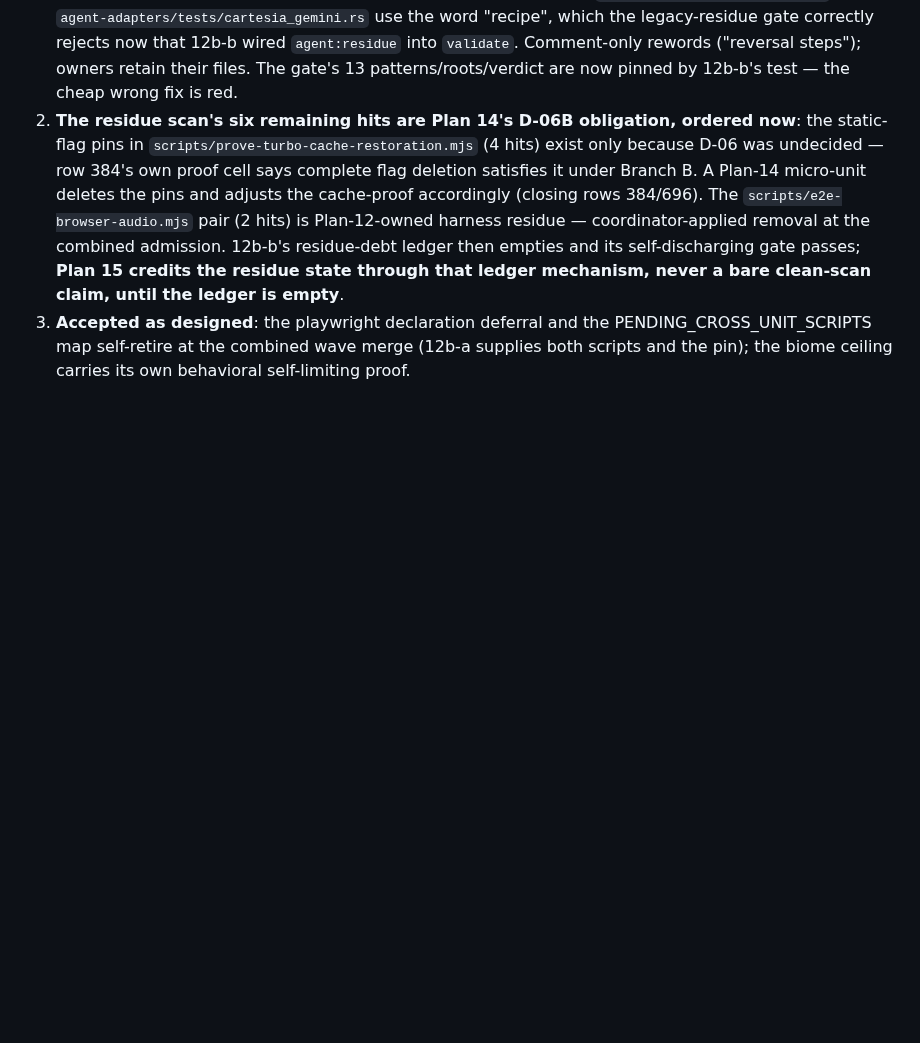
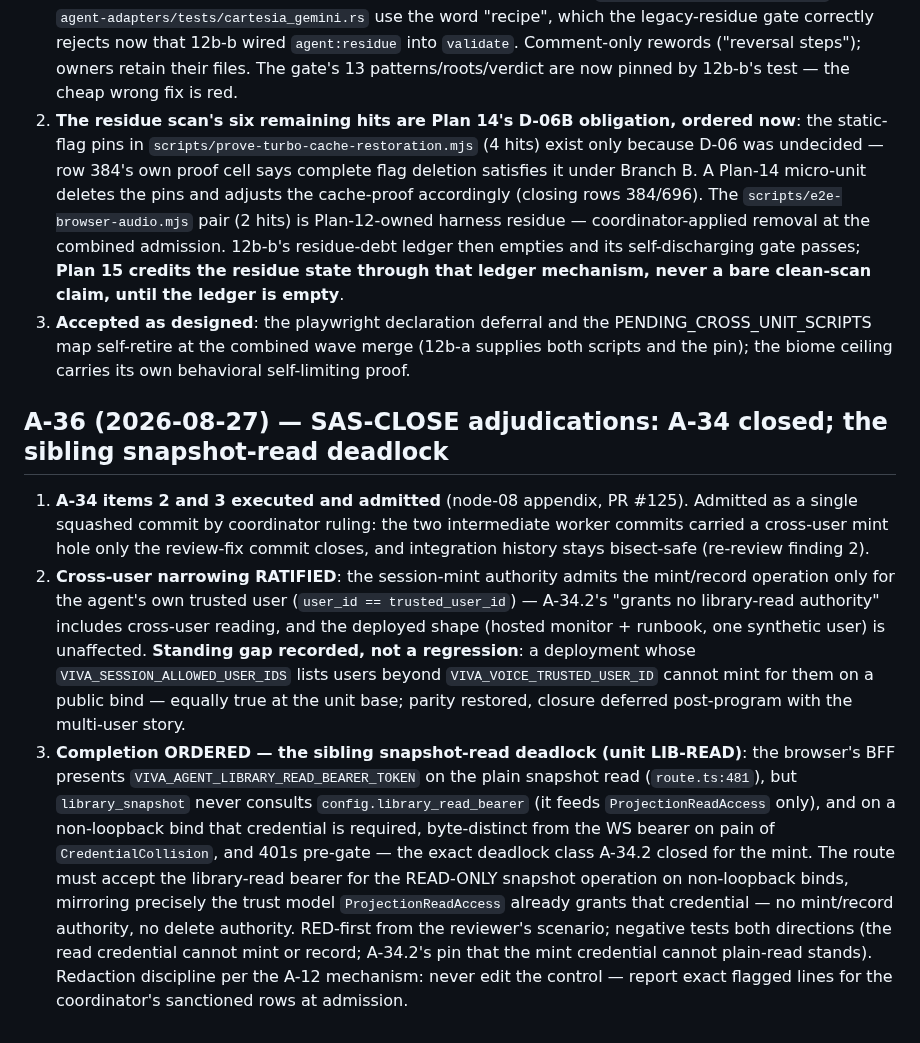
Before and after one commit to backbay-labs/viva, a Markdown page: docs/decisions/2026-08-23-plan-amendments.md, the part around the change. GitHub-like rendering; blank space fills up the shorter version.

Commit message:
docs: record A-36 (A-34 closure, cross-user ratification, LIB-READ order)
Co-Authored-By: Claude Fable 5 <noreply@anthropic.com>
Claude-Session: https://claude.ai/code/session_01HqgGT1DPxJsf69gaSXfS6r

```diff
--- a/docs/decisions/2026-08-23-plan-amendments.md
+++ b/docs/decisions/2026-08-23-plan-amendments.md
@@ -272,3 +272,9 @@ Lane 12b-a proved with a minimal-crate experiment that Plan 12 Task 14's "prune
 1. **"Revert recipe" rewords** (A-11 precedent, coordinator-applied at the combined 12B admission): the two disclosure comments the A-24-era sanction commit wrote into `agent-service/src/protocol.rs` and `agent-adapters/tests/cartesia_gemini.rs` use the word "recipe", which the legacy-residue gate correctly rejects now that 12b-b wired `agent:residue` into `validate`. Comment-only rewords ("reversal steps"); owners retain their files. The gate's 13 patterns/roots/verdict are now pinned by 12b-b's test — the cheap wrong fix is red.
 2. **The residue scan's six remaining hits are Plan 14's D-06B obligation, ordered now**: the static-flag pins in `scripts/prove-turbo-cache-restoration.mjs` (4 hits) exist only because D-06 was undecided — row 384's own proof cell says complete flag deletion satisfies it under Branch B. A Plan-14 micro-unit deletes the pins and adjusts the cache-proof accordingly (closing rows 384/696). The `scripts/e2e-browser-audio.mjs` pair (2 hits) is Plan-12-owned harness residue — coordinator-applied removal at the combined admission. 12b-b's residue-debt ledger then empties and its self-discharging gate passes; **Plan 15 credits the residue state through that ledger mechanism, never a bare clean-scan claim, until the ledger is empty**.
 3. **Accepted as designed**: the playwright declaration deferral and the PENDING_CROSS_UNIT_SCRIPTS map self-retire at the combined wave merge (12b-a supplies both scripts and the pin); the biome ceiling carries its own behavioral self-limiting proof.
+
+## A-36 (2026-08-27) — SAS-CLOSE adjudications: A-34 closed; the sibling snapshot-read deadlock
+
+1. **A-34 items 2 and 3 executed and admitted** (node-08 appendix, PR #125). Admitted as a single squashed commit by coordinator ruling: the two intermediate worker commits carried a cross-user mint hole only the review-fix commit closes, and integration history stays bisect-safe (re-review finding 2).
+2. **Cross-user narrowing RATIFIED**: the session-mint authority admits the mint/record operation only for the agent's own trusted user (`user_id == trusted_user_id`) — A-34.2's "grants no library-read authority" includes cross-user reading, and the deployed shape (hosted monitor + runbook, one synthetic user) is unaffected. **Standing gap recorded, not a regression**: a deployment whose `VIVA_SESSION_ALLOWED_USER_IDS` lists users beyond `VIVA_VOICE_TRUSTED_USER_ID` cannot mint for them on a public bind — equally true at the unit base; parity restored, closure deferred post-program with the multi-user story.
+3. **Completion ORDERED — the sibling snapshot-read deadlock (unit LIB-READ)**: the browser's BFF presents `VIVA_AGENT_LIBRARY_READ_BEARER_TOKEN` on the plain snapshot read (`route.ts:481`), but `library_snapshot` never consults `config.library_read_bearer` (it feeds `ProjectionReadAccess` only), and on a non-loopback bind that credential is required, byte-distinct from the WS bearer on pain of `CredentialCollision`, and 401s pre-gate — the exact deadlock class A-34.2 closed for the mint. The route must accept the library-read bearer for the READ-ONLY snapshot operation on non-loopback binds, mirroring precisely the trust model `ProjectionReadAccess` already grants that credential — no mint/record authority, no delete authority. RED-first from the reviewer's scenario; negative tests both directions (the read credential cannot mint or record; A-34.2's pin that the mint credential cannot plain-read stands). Redaction discipline per the A-12 mechanism: never edit the control — report exact flagged lines for the coordinator's sanctioned rows at admission.
```
